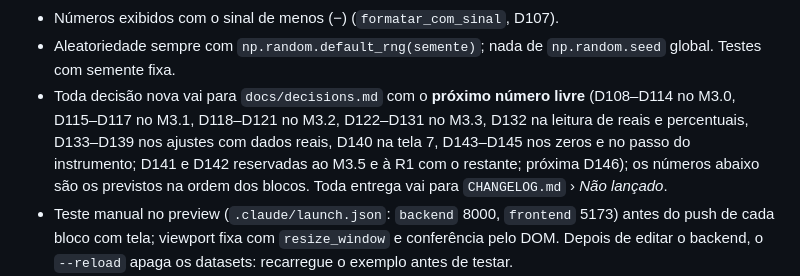
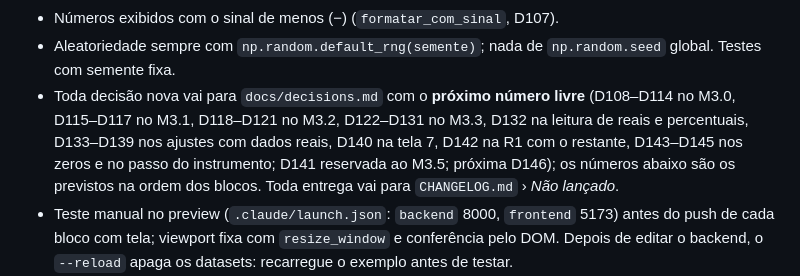
Before and after one commit to JuracyNeto/analisador-gerador-dados, a Markdown page: docs/plans/2026-10-10-m3-visao-geral.md, the part around the change. GitHub-like rendering.

Commit message:
docs: plano do M3 com a D142 já usada pela R1

```diff
--- a/docs/plans/2026-10-10-m3-visao-geral.md
+++ b/docs/plans/2026-10-10-m3-visao-geral.md
@@ -58,7 +58,7 @@ Execução prevista (um bloco por vez): M3.0 → M3.1 → M3.2 → M3.3 → M3.4
 - **pandas 3**: nunca comparar `dtype == object`. O `to_excel` do pandas grava horários como texto (use o openpyxl direto nos testes). Arquivos escritos por script: LF, UTF-8.
 - Números exibidos com o sinal de menos (−) (`formatar_com_sinal`, D107).
 - Aleatoriedade sempre com `np.random.default_rng(semente)`; nada de `np.random.seed` global. Testes com semente fixa.
-- Toda decisão nova vai para `docs/decisions.md` com o **próximo número livre** (D108–D114 no M3.0, D115–D117 no M3.1, D118–D121 no M3.2, D122–D131 no M3.3, D132 na leitura de reais e percentuais, D133–D139 nos ajustes com dados reais, D140 na tela 7, D143–D145 nos zeros e no passo do instrumento; D141 e D142 reservadas ao M3.5 e à R1 com o restante; próxima D146); os números abaixo são os previstos na ordem dos blocos. Toda entrega vai para `CHANGELOG.md` › *Não lançado*.
+- Toda decisão nova vai para `docs/decisions.md` com o **próximo número livre** (D108–D114 no M3.0, D115–D117 no M3.1, D118–D121 no M3.2, D122–D131 no M3.3, D132 na leitura de reais e percentuais, D133–D139 nos ajustes com dados reais, D140 na tela 7, D142 na R1 com o restante, D143–D145 nos zeros e no passo do instrumento; D141 reservada ao M3.5; próxima D146); os números abaixo são os previstos na ordem dos blocos. Toda entrega vai para `CHANGELOG.md` › *Não lançado*.
 - Teste manual no preview (`.claude/launch.json`: `backend` 8000, `frontend` 5173) antes do push de cada bloco com tela; viewport fixa com `resize_window` e conferência pelo DOM. Depois de editar o backend, o `--reload` apaga os datasets: recarregue o exemplo antes de testar.
 - PR, merge e release só com o ok do usuário; merge só com os 3 checks verdes (`gh pr merge N --merge`).
 
```
